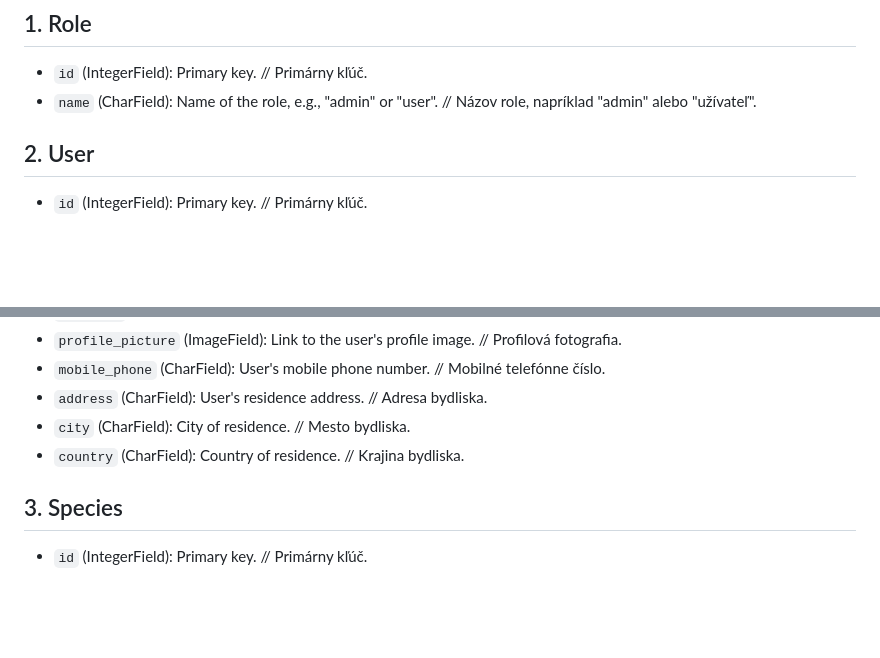
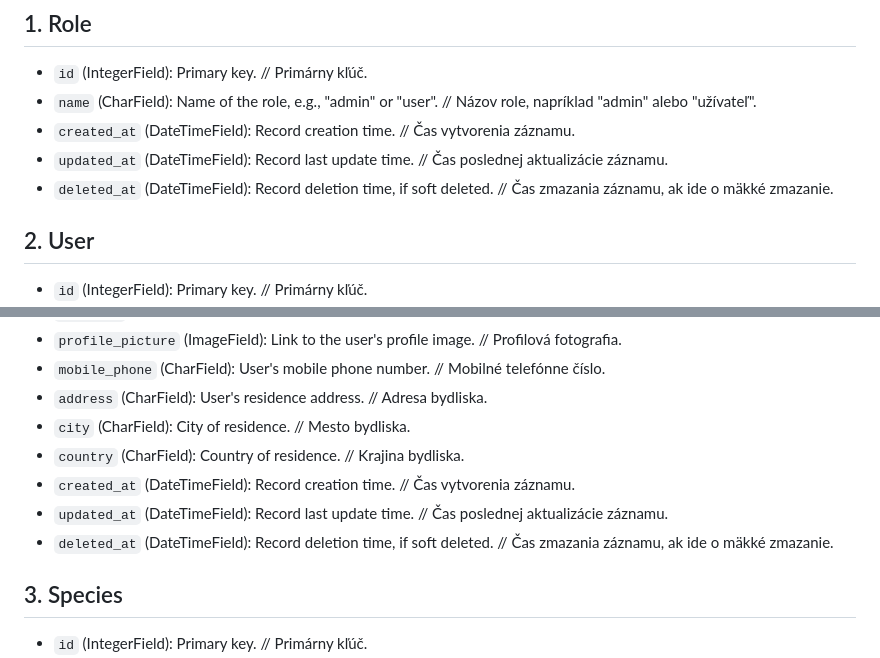
Before and after one commit to matus-kocik/wpaczsk, a Markdown page: README.md, 2 parts joined by grey strips. Rendered like a GitHub page; blank space fills up the shorter version.

```diff
--- a/README.md
+++ b/README.md
@@ -6,6 +6,9 @@ World Pheasant Association Czech Republic and Slovakia
 ## 1. Role
 - `id` (IntegerField): Primary key. // Primárny kľúč.
 - `name` (CharField): Name of the role, e.g., "admin" or "user". // Názov role, napríklad "admin" alebo "užívateľ".
+- `created_at` (DateTimeField): Record creation time. // Čas vytvorenia záznamu.
+- `updated_at` (DateTimeField): Record last update time. // Čas poslednej aktualizácie záznamu.
+- `deleted_at` (DateTimeField): Record deletion time, if soft deleted. // Čas zmazania záznamu, ak ide o mäkké zmazanie.
 
 ## 2. User
 - `id` (IntegerField): Primary key. // Primárny kľúč.
@@ -20,6 +23,9 @@ World Pheasant Association Czech Republic and Slovakia
 - `address` (CharField): User's residence address. // Adresa bydliska.
 - `city` (CharField): City of residence. // Mesto bydliska.
 - `country` (CharField): Country of residence. // Krajina bydliska.
+- `created_at` (DateTimeField): Record creation time. // Čas vytvorenia záznamu.
+- `updated_at` (DateTimeField): Record last update time. // Čas poslednej aktualizácie záznamu.
+- `deleted_at` (DateTimeField): Record deletion time, if soft deleted. // Čas zmazania záznamu, ak ide o mäkké zmazanie.
 
 ## 3. Species
 - `id` (IntegerField): Primary key. // Primárny kľúč.
```
Also changed, not shown: other parts of README.md (+57 -0 lines).
